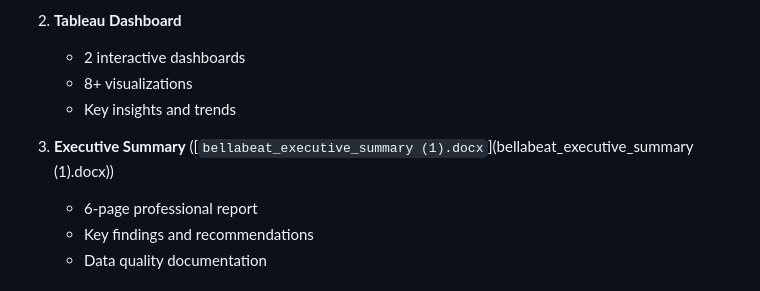
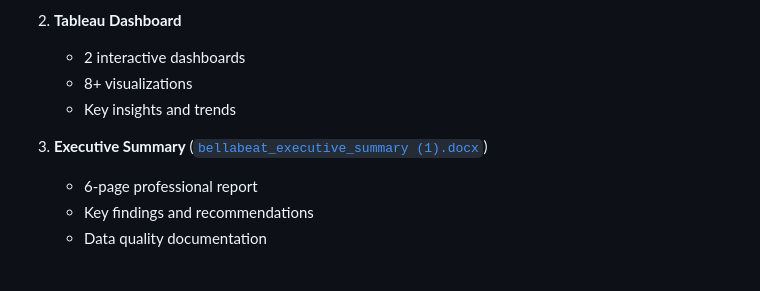
Before and after one commit to Proxy-kid/capstone-project, a Markdown page: README.md, the part around the change. Rendered like a GitHub page.

Commit message:
Fix link to executive summary document

```diff
--- a/README.md
+++ b/README.md
@@ -78,7 +78,7 @@
    - 8+ visualizations
    - Key insights and trends
 
-3. **Executive Summary** ([`bellabeat_executive_summary (1).docx`](bellabeat_executive_summary (1).docx))
+3. **Executive Summary** ([`bellabeat_executive_summary (1).docx`](bellabeat_executive_summary.docx))
    - 6-page professional report
    - Key findings and recommendations
    - Data quality documentation
```
